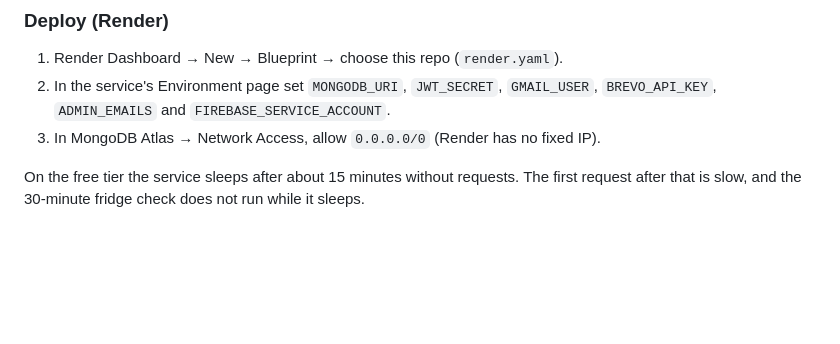
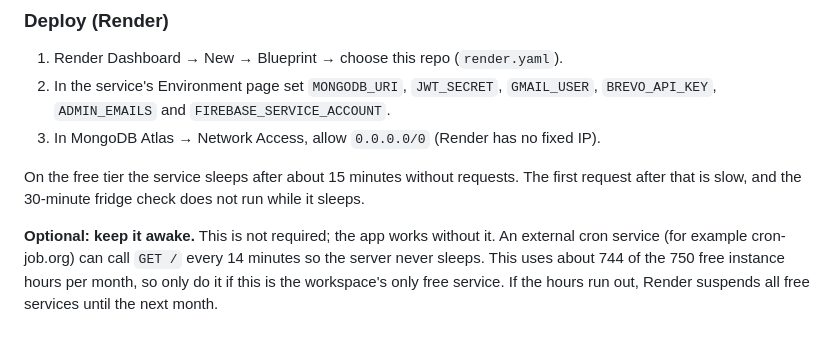
Before and after one commit to 1166109060036/Ecoquest, a Markdown page: README.md, the part around the change. GitHub-like rendering; blank space fills up the shorter version.

Commit message:
optional use cron to wake backend for render free-tier

```diff
--- a/README.md
+++ b/README.md
@@ -156,3 +156,5 @@ The deployed API URL is `_deployedApiUrl` in `lib/utils/constants.dart`. It must
 3. In MongoDB Atlas → Network Access, allow `0.0.0.0/0` (Render has no fixed IP).
 
 On the free tier the service sleeps after about 15 minutes without requests. The first request after that is slow, and the 30-minute fridge check does not run while it sleeps.
+
+**Optional: keep it awake.** This is not required; the app works without it. An external cron service (for example cron-job.org) can call `GET /` every 14 minutes so the server never sleeps. This uses about 744 of the 750 free instance hours per month, so only do it if this is the workspace's only free service. If the hours run out, Render suspends all free services until the next month.
```
